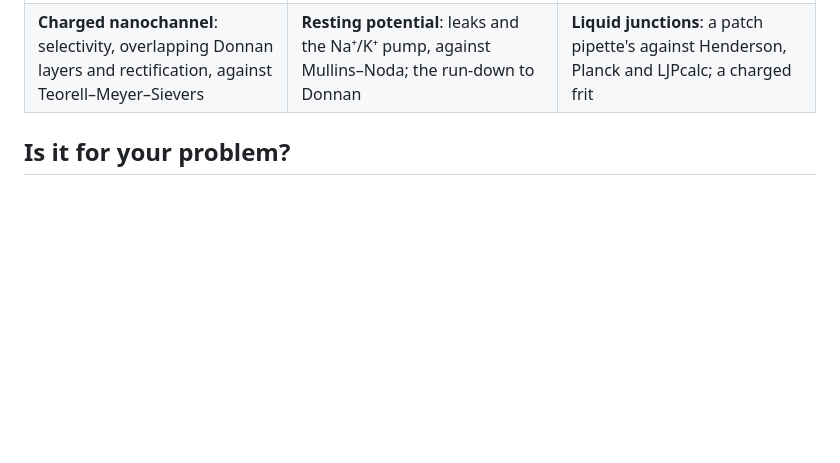
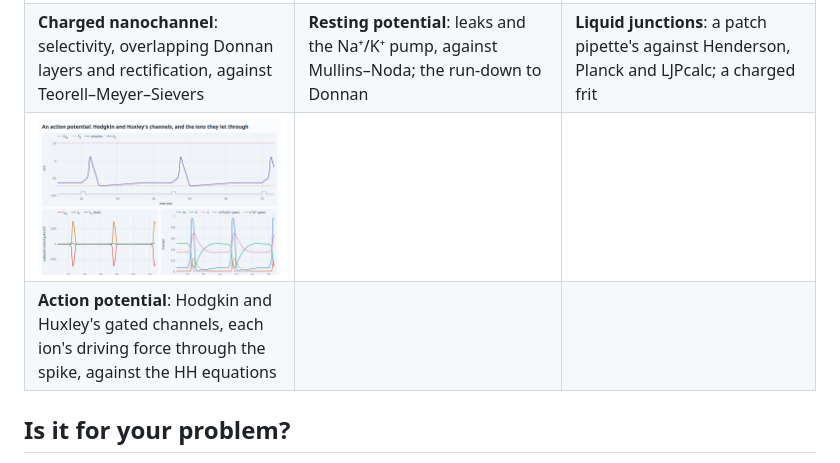
Before and after one commit to markblundeberg/driftlet, a Markdown page: README.md, the part around one of its changes. GitHub-like rendering; pictures changed too: demos/screenshots/axon.png (added); blank space fills up the shorter version.

```diff
--- a/README.md
+++ b/README.md
@@ -141,6 +141,8 @@ them locally, serve the repository root (e.g. `python3 -m http.server`) and open
 | **Intercalation host**: cycling between cutoffs against the OCV | **Organic solar cell**: excitons diffusing to a donor/acceptor interface, against theory | **Perovskite hysteresis**: mobile ions and scan rate, against IonMonger |
 | [![charged nanochannel](demos/screenshots/channel.png)](https://markblundeberg.github.io/driftlet/demos/channel.html) | [![resting potential](demos/screenshots/cell.png)](https://markblundeberg.github.io/driftlet/demos/cell.html) | [![liquid junctions](demos/screenshots/junction.png)](https://markblundeberg.github.io/driftlet/demos/junction.html) |
 | **Charged nanochannel**: selectivity, overlapping Donnan layers and rectification, against Teorell–Meyer–Sievers | **Resting potential**: leaks and the Na⁺/K⁺ pump, against Mullins–Noda; the run-down to Donnan | **Liquid junctions**: a patch pipette's against Henderson, Planck and LJPcalc; a charged frit |
+| [![action potential](demos/screenshots/axon.png)](https://markblundeberg.github.io/driftlet/demos/axon.html) | | |
+| **Action potential**: Hodgkin and Huxley's gated channels, each ion's driving force through the spike, against the HH equations | | |
 
 ## Is it for your problem?
 
```
Also changed, not shown: other parts of README.md (+1 -1 lines), CHANGELOG.md (+4 -0 lines), 3 other files.
